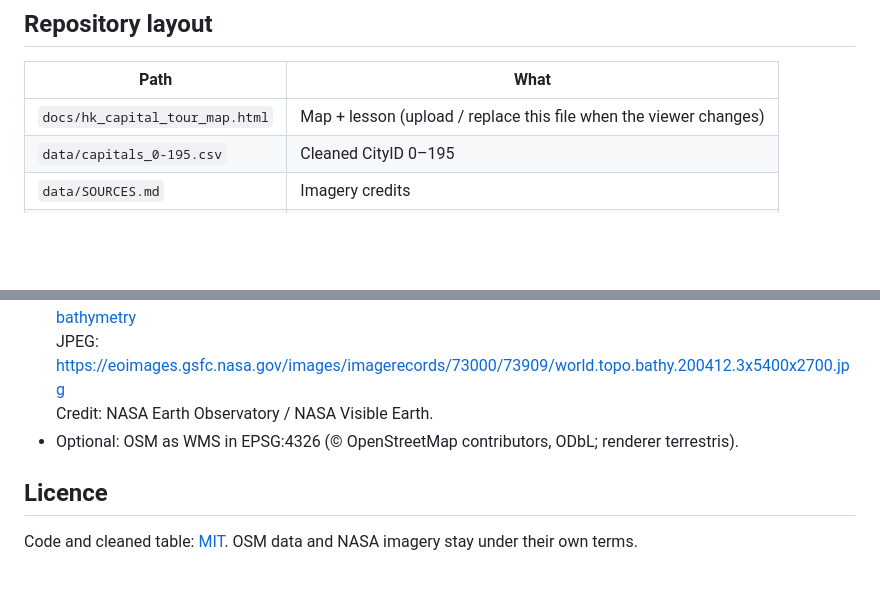
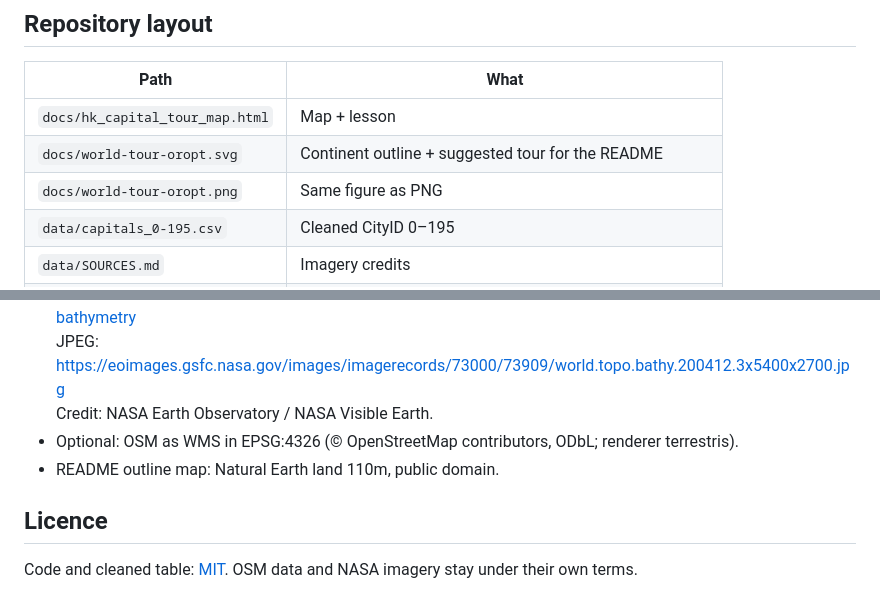
Before and after one commit to rayony/travel-around-the-world, a Markdown page: README.md, 2 parts joined by grey strips. Rendered like a GitHub page; blank space fills up the shorter version.

Commit message:
Add suggested-tour world map to README

```diff
--- a/README.md
+++ b/README.md
@@ -42,7 +45,9 @@ Heuristic TSP only. Held–Karp is impossible at n = 196.
 
 | Path | What |
 | --- | --- |
-| `docs/hk_capital_tour_map.html` | Map + lesson (upload / replace this file when the viewer changes) |
+| `docs/hk_capital_tour_map.html` | Map + lesson |
+| `docs/world-tour-oropt.svg` | Continent outline + suggested tour for the README |
+| `docs/world-tour-oropt.png` | Same figure as PNG |
 | `data/capitals_0-195.csv` | Cleaned CityID 0–195 |
 | `data/SOURCES.md` | Imagery credits |
 | `solvers/tsp_capitals.py` | Haversine + NN / farthest insertion / 2-opt / Or-opt / 3-opt |
@@ -83,6 +88,7 @@ Python 3.9+, no third-party packages.
   JPEG: https://eoimages.gsfc.nasa.gov/images/imagerecords/73000/73909/world.topo.bathy.200412.3x5400x2700.jpg
   Credit: NASA Earth Observatory / NASA Visible Earth.
 - Optional: OSM as WMS in EPSG:4326 (© OpenStreetMap contributors, ODbL; renderer terrestris).
+- README outline map: Natural Earth land 110m, public domain.
 
 ## Licence
 
```
Also changed, not shown: other parts of README.md (+4 -1 lines).
